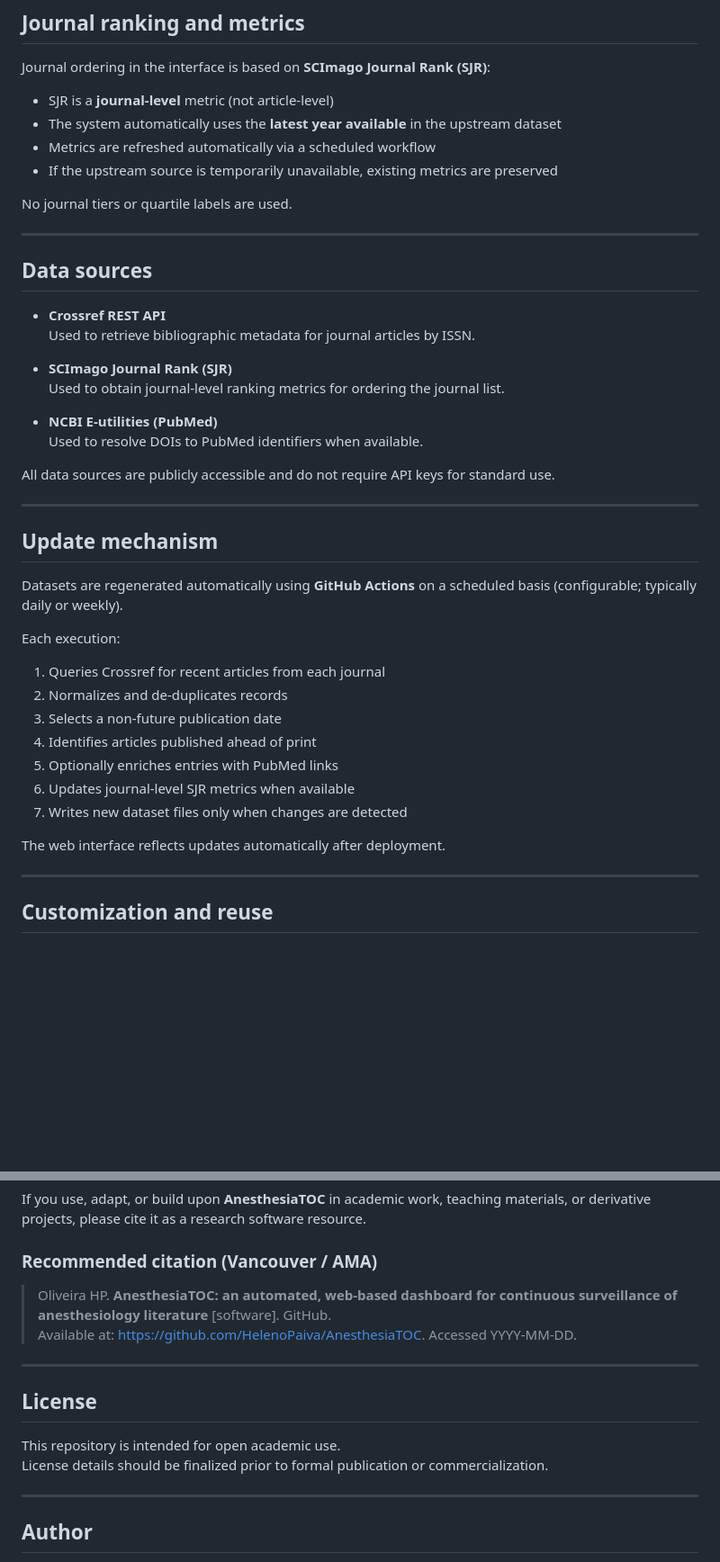
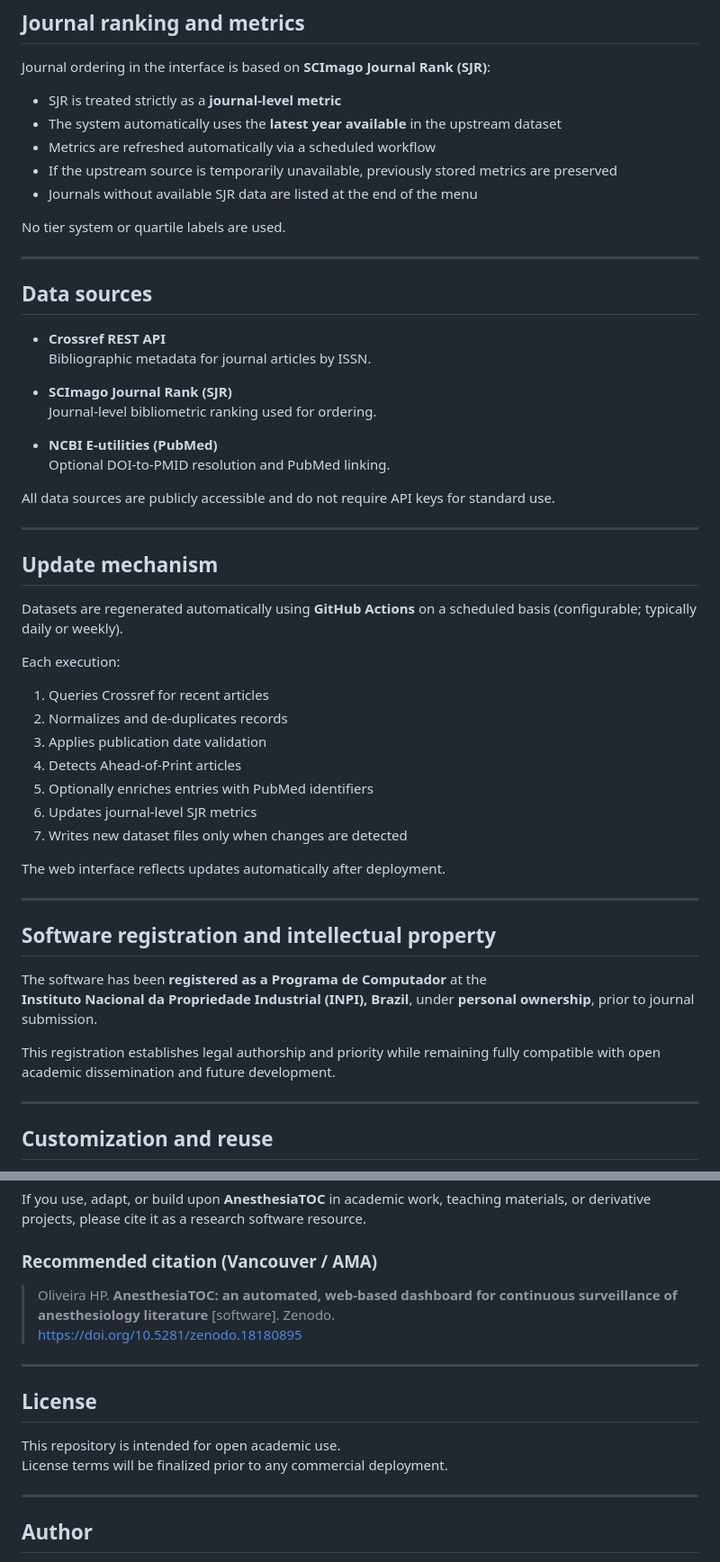
Before and after one commit to HelenoPaiva/AnesthesiaTOC, a Markdown page: README.md, 2 parts joined by grey strips. Shown at 90% size. GitHub-like rendering; blank space fills up the shorter version.

```diff
--- a/README.md
+++ b/README.md
@@ -81,25 +82,26 @@ This separation ensures reproducibility, transparency, and minimal operational c
 
 Journal ordering in the interface is based on **SCImago Journal Rank (SJR)**:
 
-- SJR is a **journal-level** metric (not article-level)
+- SJR is treated strictly as a **journal-level metric**
 - The system automatically uses the **latest year available** in the upstream dataset
 - Metrics are refreshed automatically via a scheduled workflow
-- If the upstream source is temporarily unavailable, existing metrics are preserved
+- If the upstream source is temporarily unavailable, previously stored metrics are preserved
+- Journals without available SJR data are listed at the end of the menu
 
-No journal tiers or quartile labels are used.
+No tier system or quartile labels are used.
 
 ---
 
 ## Data sources
 
 - **Crossref REST API**
-  Used to retrieve bibliographic metadata for journal articles by ISSN.
+  Bibliographic metadata for journal articles by ISSN.
 
 - **SCImago Journal Rank (SJR)**
-  Used to obtain journal-level ranking metrics for ordering the journal list.
+  Journal-level bibliometric ranking used for ordering.
 
 - **NCBI E-utilities (PubMed)**
-  Used to resolve DOIs to PubMed identifiers when available.
+  Optional DOI-to-PMID resolution and PubMed linking.
 
 All data sources are publicly accessible and do not require API keys for standard use.
 
@@ -111,15 +113,24 @@ Datasets are regenerated automatically using **GitHub Actions** on a scheduled b
 
 Each execution:
 
-1. Queries Crossref for recent articles from each journal
+1. Queries Crossref for recent articles
 2. Normalizes and de-duplicates records
-3. Selects a non-future publication date
-4. Identifies articles published ahead of print
-5. Optionally enriches entries with PubMed links
-6. Updates journal-level SJR metrics when available
+3. Applies publication date validation
+4. Detects Ahead-of-Print articles
+5. Optionally enriches entries with PubMed identifiers
+6. Updates journal-level SJR metrics
 7. Writes new dataset files only when changes are detected
 
 The web interface reflects updates automatically after deployment.
+
+---
+
+## Software registration and intellectual property
+
+The software has been **registered as a Programa de Computador** at the
+**Instituto Nacional da Propriedade Industrial (INPI), Brazil**, under **personal ownership**, prior to journal submission.
+
+This registration establishes legal authorship and priority while remaining fully compatible with open academic dissemination and future development.
 
 ---
 
@@ -167,15 +178,15 @@ If you use, adapt, or build upon **AnesthesiaTOC** in academic work, teaching ma
 
 ### Recommended citation (Vancouver / AMA)
 
-> Oliveira HP. **AnesthesiaTOC: an automated, web-based dashboard for continuous surveillance of anesthesiology literature** [software]. GitHub.
-> Available at: https://github.com/HelenoPaiva/AnesthesiaTOC. Accessed YYYY-MM-DD.
+> Oliveira HP. **AnesthesiaTOC: an automated, web-based dashboard for continuous surveillance of anesthesiology literature** [software]. Zenodo.
+> https://doi.org/10.5281/zenodo.18180895
 
 ---
 
 ## License
 
 This repository is intended for open academic use.
-License details should be finalized prior to formal publication or commercialization.
+License terms will be finalized prior to any commercial deployment.
 
 ---
 
```
Also changed, not shown: other parts of README.md (+8 -7 lines).
